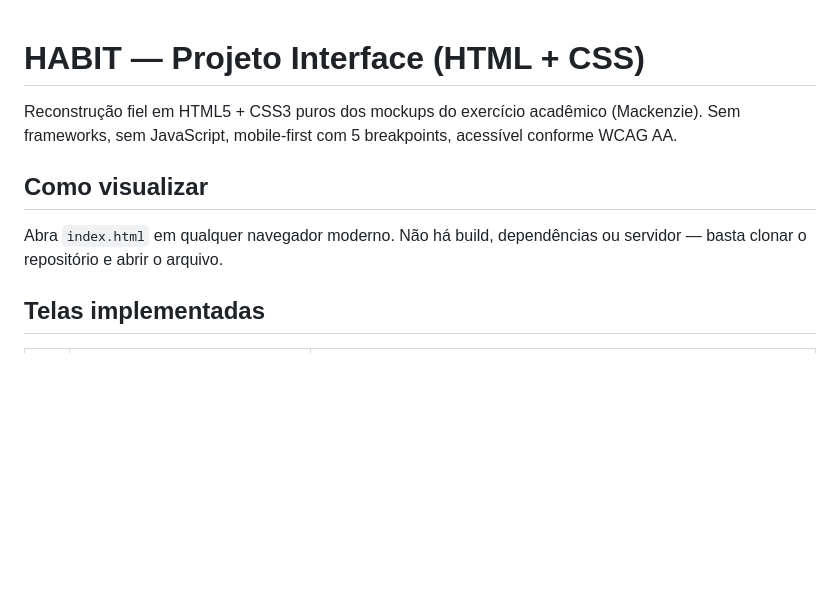
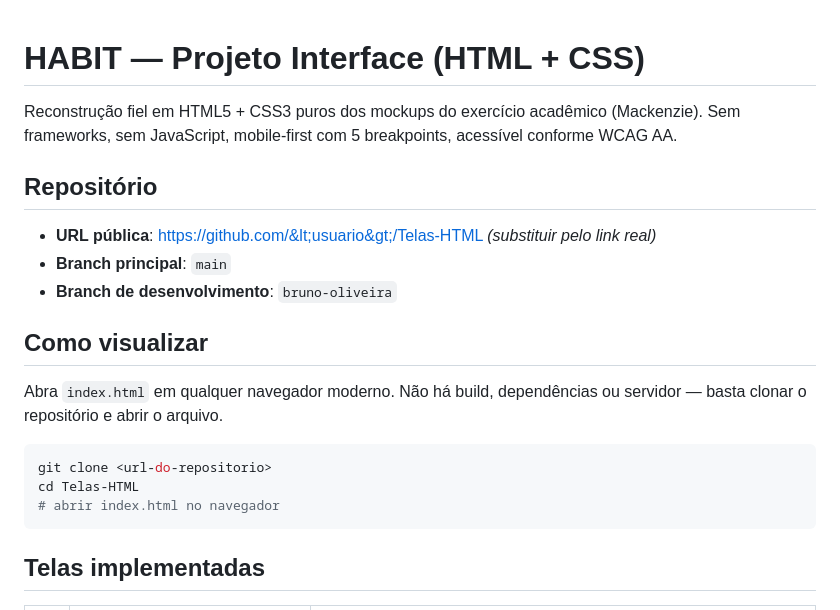
Before and after one commit to RafaelBeniites/Telas-HTML, a Markdown page: README.md, the part around the change. Drawn GitHub-style; blank space fills up the shorter version.

Commit message:
docs: adiciona seção de link do repositório no README

````diff
--- a/README.md
+++ b/README.md
@@ -2,9 +2,21 @@
 
 Reconstrução fiel em HTML5 + CSS3 puros dos mockups do exercício acadêmico (Mackenzie). Sem frameworks, sem JavaScript, mobile-first com 5 breakpoints, acessível conforme WCAG AA.
 
+## Repositório
+
+- **URL pública**: https://github.com/&lt;usuario&gt;/Telas-HTML *(substituir pelo link real)*
+- **Branch principal**: `main`
+- **Branch de desenvolvimento**: `bruno-oliveira`
+
 ## Como visualizar
 
 Abra `index.html` em qualquer navegador moderno. Não há build, dependências ou servidor — basta clonar o repositório e abrir o arquivo.
+
+```bash
+git clone <url-do-repositorio>
+cd Telas-HTML
+# abrir index.html no navegador
+```
 
 ## Telas implementadas
 
````
